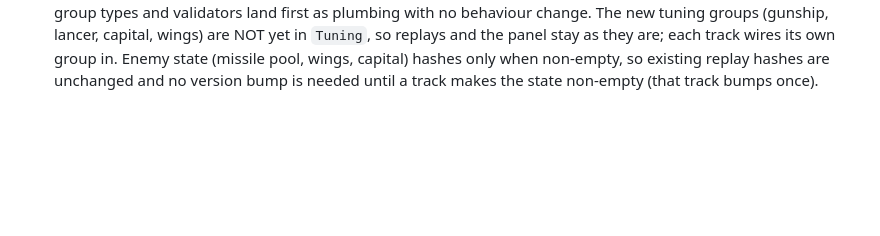
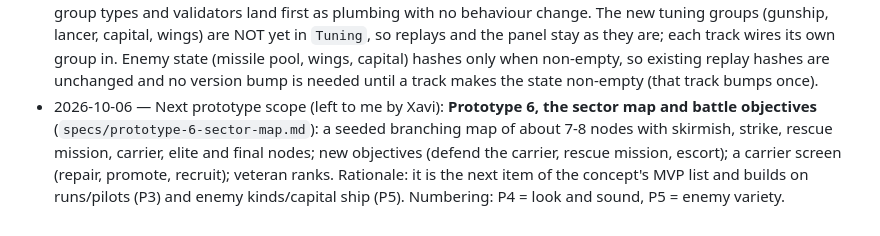
Before and after one commit to xpereta/starfighter, a Markdown page: docs/decisions.md, the part around the change. GitHub-like rendering; blank space fills up the shorter version.

Commit message:
docs: spec for Prototype 6, the sector map and battle objectives (draft)
Co-Authored-By: Claude Sonnet 5.5 <noreply@anthropic.com>

```diff
--- a/docs/decisions.md
+++ b/docs/decisions.md
@@ -40,3 +40,4 @@ One entry per decision: date — decision — why. Newest at the bottom. Agents:
 - 2026-10-05 — Prototype 5 (see `specs/prototype-5-enemy-variety.md`): enemy variety and a boss. Authored battle ramp with a new enemy type, **formation wings**; a slow **gunship** with two rapid-fire turrets; a **missile fighter** whose homing missiles the player counters with the existing evade roll only (wingmen are not targeted); a **capital ship** boss in battle 4 made of independent parts (turret mounts, engines, armour plates, bridge, core) won by destroying the core. All three enemies in the first build, built as parallel tracks after a small contract PR. ("Prototype 4" stays the look-and-sound work.)
 - 2026-10-05 — Prototype 5 open points decided (Xavi: use my recommendations): armour plates block the core; gunship turret arcs are wide but leave blind spots; enemy missiles never target wingmen; enemy missile damage 2 hull; new enemies get placeholder looks first and proper style-pack art later. The debug menu gets run-phase jumps and a spawn registry first (`dev-tools/jump-and-spawn`).
 - 2026-10-05 — Prototype 5 contract PR: the enemy kind, weapon mount, capital part, battle table and tuning-group types and validators land first as plumbing with no behaviour change. The new tuning groups (gunship, lancer, capital, wings) are NOT yet in `Tuning`, so replays and the panel stay as they are; each track wires its own group in. Enemy state (missile pool, wings, capital) hashes only when non-empty, so existing replay hashes are unchanged and no version bump is needed until a track makes the state non-empty (that track bumps once).
+- 2026-10-06 — Next prototype scope (left to me by Xavi): **Prototype 6, the sector map and battle objectives** (`specs/prototype-6-sector-map.md`): a seeded branching map of about 7-8 nodes with skirmish, strike, rescue mission, carrier, elite and final nodes; new objectives (defend the carrier, rescue mission, escort); a carrier screen (repair, promote, recruit); veteran ranks. Rationale: it is the next item of the concept's MVP list and builds on runs/pilots (P3) and enemy kinds/capital ship (P5). Numbering: P4 = look and sound, P5 = enemy variety.
```
Also changed, not shown: docs/specs/prototype-6-sector-map.md (added, +67 -0 lines).
